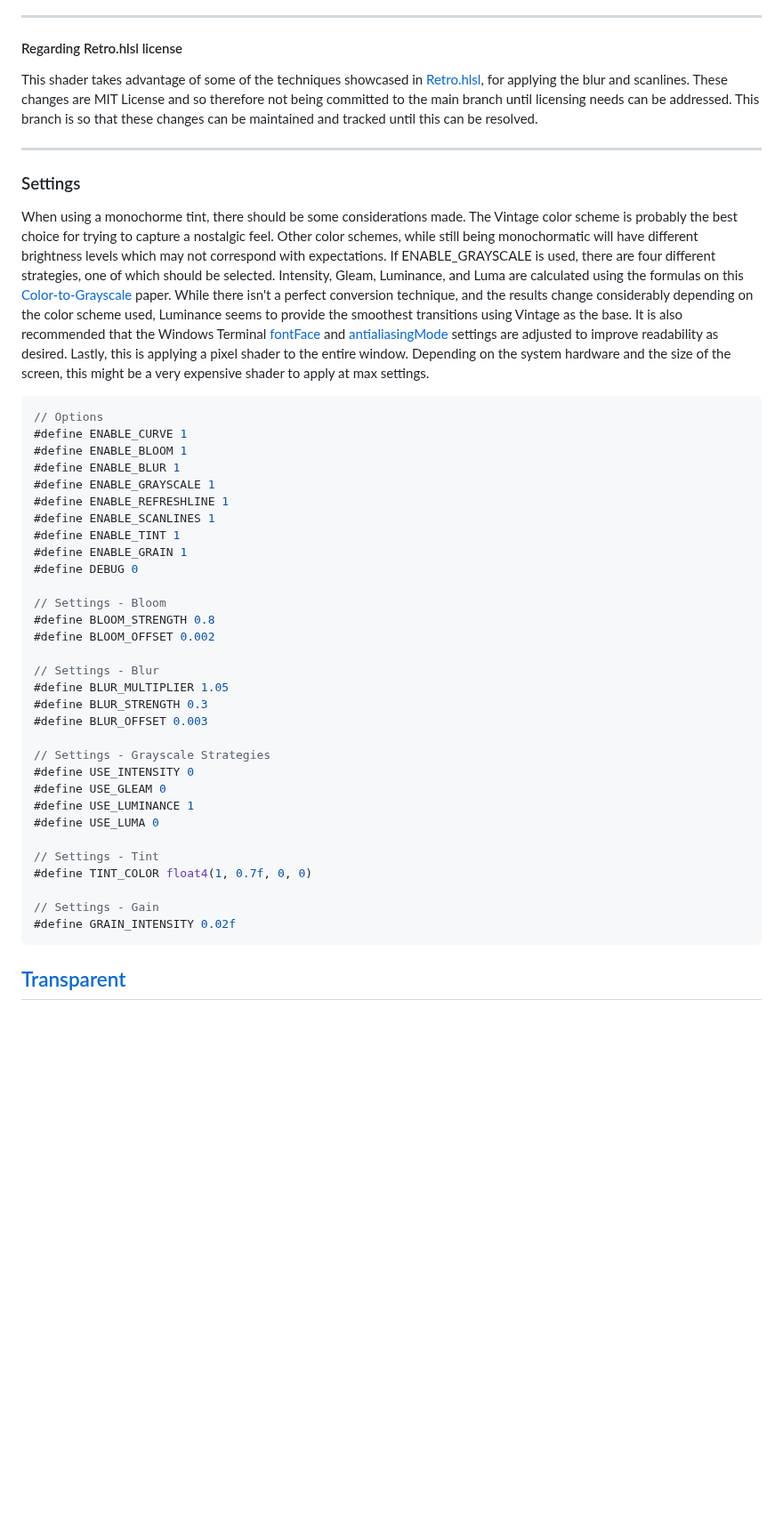
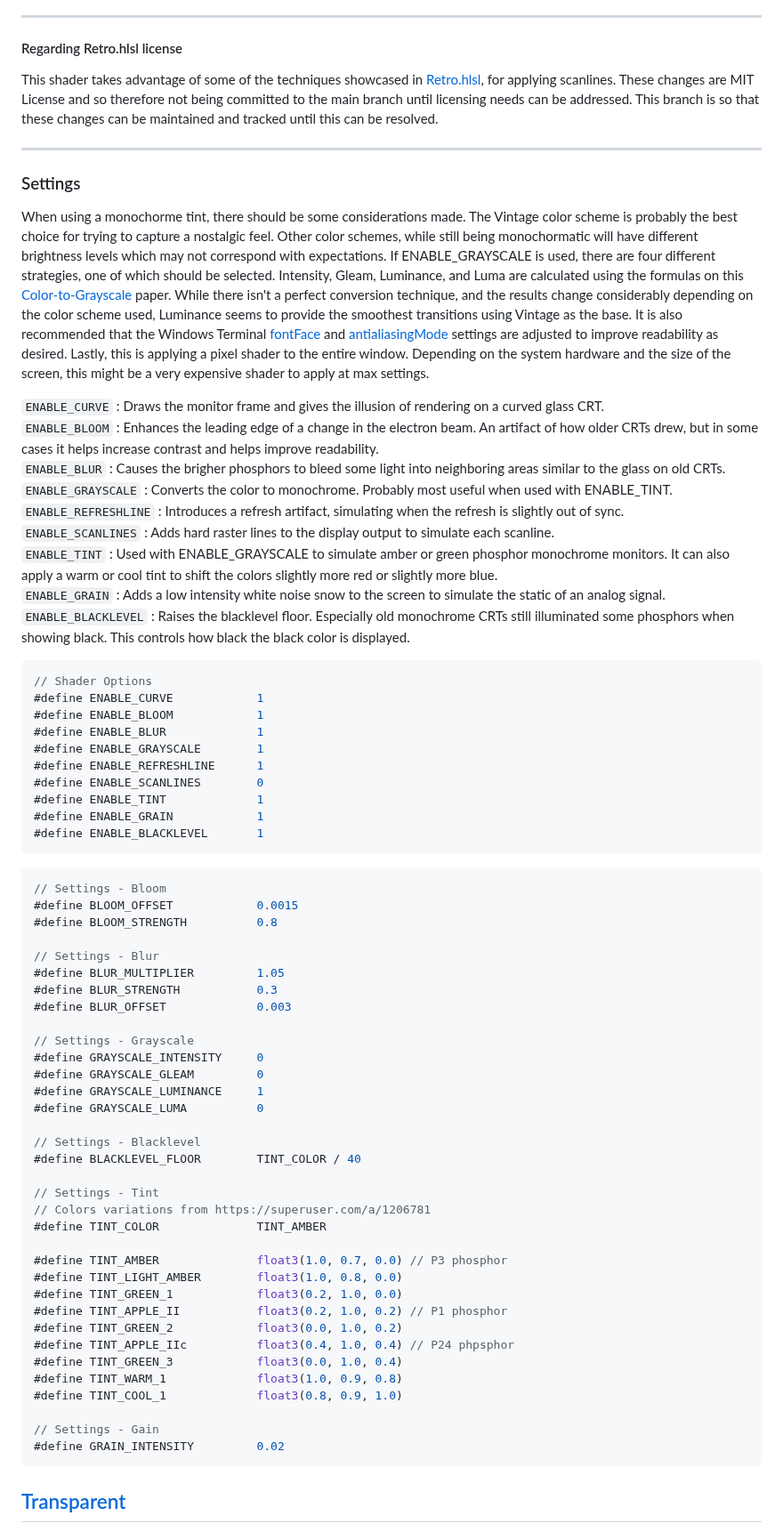
Before and after one commit to Hammster/windows-terminal-shaders, a Markdown page: README.md, the part around one of its changes. Shown at 89% size. Drawn GitHub-style; blank space fills up the shorter version.

Commit message:
Code and documentation updated This has the best patches I could devise to make SHADERed work with Windows Terminal. Ideally more SHADERed code would be pushed to #include files so that the shader could be scoped more for the Terminal, however all attempts to do so would break the single-step debugger in SHADERed. This is probably a bug in SHADERed and might be something which can be changed in the future but this includes a workaround for now.

````diff
--- a/README.md
+++ b/README.md
@@ -55,45 +55,71 @@ Shaders for the new Windows Terminal
 -----
 
 #### Regarding Retro.hlsl license
-This shader takes advantage of some of the techniques showcased in [Retro.hlsl](https://github.com/microsoft/terminal/blob/fb597ed304ec6eef245405c9652e9b8a029b821f/samples/PixelShaders/Retro.hlsl), for applying the blur and scanlines. These changes are MIT License and so therefore not being committed to the main branch until licensing needs can be addressed. This branch is so that these changes can be maintained and tracked until this can be resolved.
+This shader takes advantage of some of the techniques showcased in [Retro.hlsl](https://github.com/microsoft/terminal/blob/fb597ed304ec6eef245405c9652e9b8a029b821f/samples/PixelShaders/Retro.hlsl), for applying scanlines. These changes are MIT License and so therefore not being committed to the main branch until licensing needs can be addressed. This branch is so that these changes can be maintained and tracked until this can be resolved.
 
 -----
 
 ### Settings
 When using a monochorme tint, there should be some considerations made. The Vintage color scheme is probably the best choice for trying to capture a nostalgic feel. Other color schemes, while still being monochormatic will have different brightness levels which may not correspond with expectations. If ENABLE_GRAYSCALE is used, there are four different strategies, one of which should be selected. Intensity, Gleam, Luminance, and Luma are calculated using the formulas on this [Color-to-Grayscale](https://journals.plos.org/plosone/article?id=10.1371/journal.pone.0029740) paper. While there isn't a perfect conversion technique, and the results change considerably depending on the color scheme used, Luminance seems to provide the smoothest transitions using Vintage as the base. It is also recommended that the Windows Terminal [fontFace](https://docs.microsoft.com/en-us/windows/terminal/customize-settings/profile-appearance#font-face) and [antialiasingMode](https://docs.microsoft.com/en-us/windows/terminal/customize-settings/profile-advanced#text-antialiasing) settings are adjusted to improve readability as desired. Lastly, this is applying a pixel shader to the entire window. Depending on the system hardware and the size of the screen, this might be a very expensive shader to apply at max settings.
 
+`ENABLE_CURVE`       : Draws the monitor frame and gives the illusion of rendering on a curved glass CRT.
+`ENABLE_BLOOM`       : Enhances the leading edge of a change in the electron beam. An artifact of how older CRTs drew, but in some cases it helps increase contrast and helps improve readability.
+`ENABLE_BLUR`        : Causes the brigher phosphors to bleed some light into neighboring areas similar to the glass on old CRTs.
+`ENABLE_GRAYSCALE`   : Converts the color to monochrome. Probably most useful when used with ENABLE_TINT.
+`ENABLE_REFRESHLINE` : Introduces a refresh artifact, simulating when the refresh is slightly out of sync.
+`ENABLE_SCANLINES`   : Adds hard raster lines to the display output to simulate each scanline.
+`ENABLE_TINT`        : Used with ENABLE_GRAYSCALE to simulate amber or green phosphor monochrome monitors. It can also apply a warm or cool tint to shift the colors slightly more red or slightly more blue.
+`ENABLE_GRAIN`       : Adds a low intensity white noise snow to the screen to simulate the static of an analog signal.
+`ENABLE_BLACKLEVEL`  : Raises the blacklevel floor. Especially old monochrome CRTs still illuminated some phosphors when showing black. This controls how black the black color is displayed.
+
 ```c++
-// Options
-#define ENABLE_CURVE 1
-#define ENABLE_BLOOM 1
-#define ENABLE_BLUR 1
-#define ENABLE_GRAYSCALE 1
-#define ENABLE_REFRESHLINE 1
-#define ENABLE_SCANLINES 1
-#define ENABLE_TINT 1
-#define ENABLE_GRAIN 1
-#define DEBUG 0
+// Shader Options
+#define ENABLE_CURVE            1
+#define ENABLE_BLOOM            1
+#define ENABLE_BLUR             1
+#define ENABLE_GRAYSCALE        1
+#define ENABLE_REFRESHLINE      1
+#define ENABLE_SCANLINES        0
+#define ENABLE_TINT             1
+#define ENABLE_GRAIN            1
+#define ENABLE_BLACKLEVEL       1
+```
 
+```c++
 // Settings - Bloom
-#define BLOOM_STRENGTH 0.8
-#define BLOOM_OFFSET 0.002
+#define BLOOM_OFFSET            0.0015
+#define BLOOM_STRENGTH          0.8
 
 // Settings - Blur
-#define BLUR_MULTIPLIER 1.05
-#define BLUR_STRENGTH 0.3
-#define BLUR_OFFSET 0.003
+#define BLUR_MULTIPLIER         1.05
+#define BLUR_STRENGTH           0.3
+#define BLUR_OFFSET             0.003
 
-// Settings - Grayscale Strategies
-#define USE_INTENSITY 0
-#define USE_GLEAM 0
-#define USE_LUMINANCE 1
-#define USE_LUMA 0
+// Settings - Grayscale
+#define GRAYSCALE_INTENSITY     0
+#define GRAYSCALE_GLEAM         0
+#define GRAYSCALE_LUMINANCE     1
+#define GRAYSCALE_LUMA          0
+
+// Settings - Blacklevel
+#define BLACKLEVEL_FLOOR        TINT_COLOR / 40
 
 // Settings - Tint
-#define TINT_COLOR float4(1, 0.7f, 0, 0)
+// Colors variations from https://superuser.com/a/1206781
+#define TINT_COLOR              TINT_AMBER
+
+#define TINT_AMBER              float3(1.0, 0.7, 0.0) // P3 phosphor
+#define TINT_LIGHT_AMBER        float3(1.0, 0.8, 0.0)
+#define TINT_GREEN_1            float3(0.2, 1.0, 0.0)
+#define TINT_APPLE_II           float3(0.2, 1.0, 0.2) // P1 phosphor
+#define TINT_GREEN_2            float3(0.0, 1.0, 0.2)
+#define TINT_APPLE_IIc          float3(0.4, 1.0, 0.4) // P24 phpsphor
+#define TINT_GREEN_3            float3(0.0, 1.0, 0.4)
+#define TINT_WARM_1             float3(1.0, 0.9, 0.8)
+#define TINT_COOL_1             float3(0.8, 0.9, 1.0)
 
 // Settings - Gain
-#define GRAIN_INTENSITY 0.02f
+#define GRAIN_INTENSITY         0.02
 ```
 
 ## [Transparent](./transparent.hlsl)
````
Also changed, not shown: other parts of README.md (+21 -0 lines), .github/hueshift-1.png (added), 14 other files.
